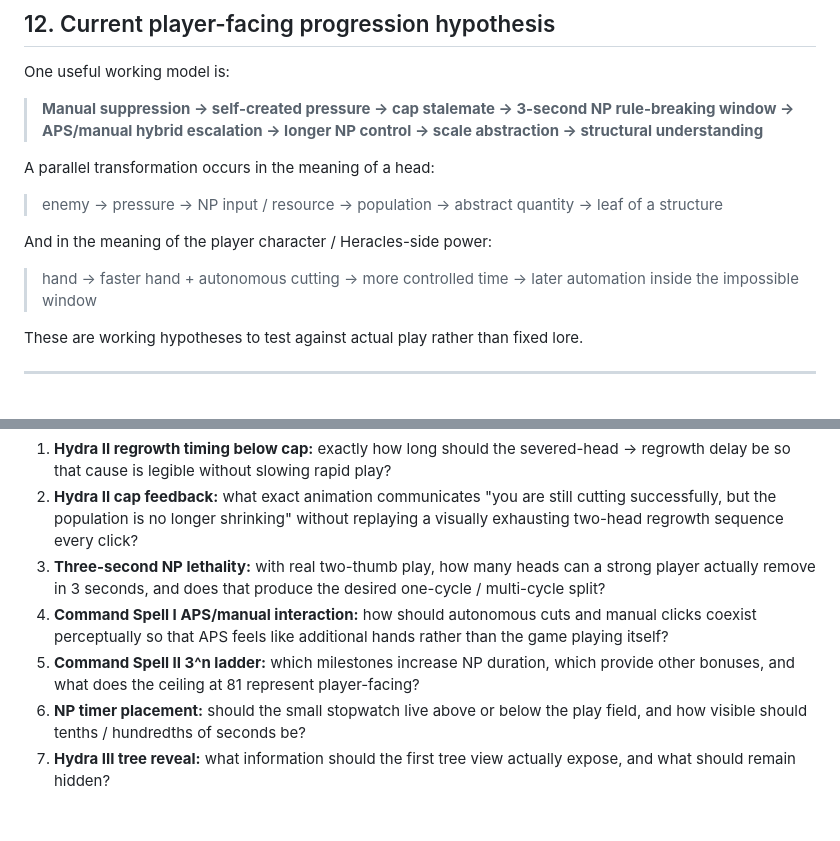
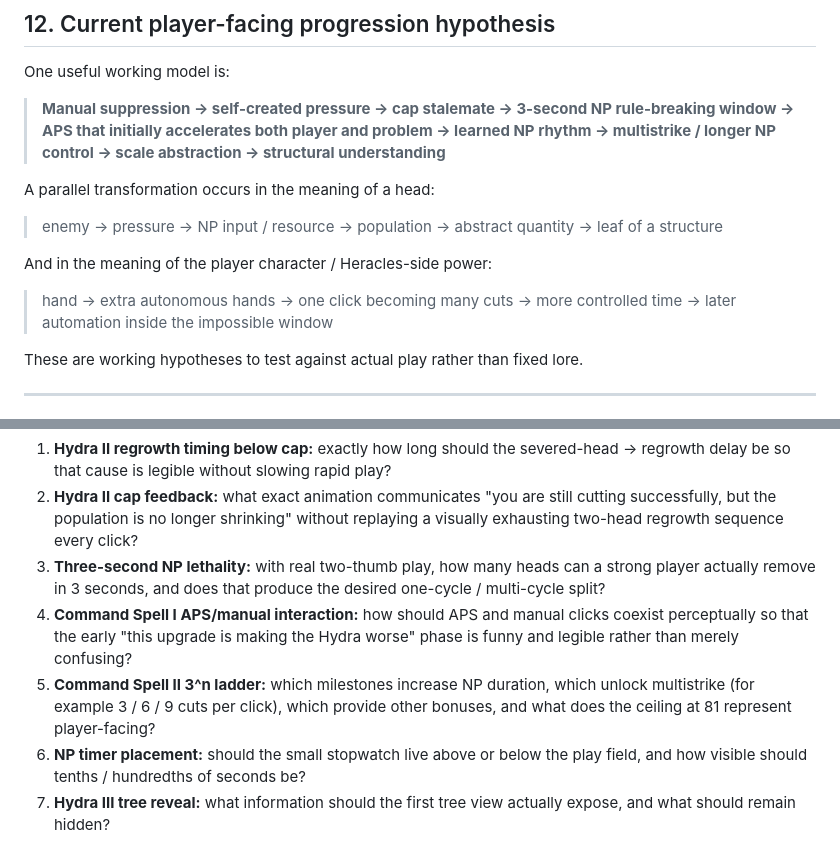
Before and after one commit to fjck810536/hydra-clicker, a Markdown page: 02_player_facing/CURRENT_INFERRED_DESIGN.md, 2 parts joined by grey strips. Drawn GitHub-style; blank space fills up the shorter version.

```diff
--- a/02_player_facing/CURRENT_INFERRED_DESIGN.md
+++ b/02_player_facing/CURRENT_INFERRED_DESIGN.md
@@ -396,7 +417,7 @@ The game does not currently need to explain whether successive Hydras are reinca
 
 One useful working model is:
 
-> **Manual suppression → self-created pressure → cap stalemate → 3-second NP rule-breaking window → APS/manual hybrid escalation → longer NP control → scale abstraction → structural understanding**
+> **Manual suppression → self-created pressure → cap stalemate → 3-second NP rule-breaking window → APS that initially accelerates both player and problem → learned NP rhythm → multistrike / longer NP control → scale abstraction → structural understanding**
 
 A parallel transformation occurs in the meaning of a head:
 
@@ -404,7 +425,7 @@ A parallel transformation occurs in the meaning of a head:
 
 And in the meaning of the player character / Heracles-side power:
 
-> hand → faster hand + autonomous cutting → more controlled time → later automation inside the impossible window
+> hand → extra autonomous hands → one click becoming many cuts → more controlled time → later automation inside the impossible window
 
 These are working hypotheses to test against actual play rather than fixed lore.
 
@@ -417,8 +438,8 @@ The next player-facing questions that remain genuinely unresolved include:
 1. **Hydra II regrowth timing below cap:** exactly how long should the severed-head → regrowth delay be so that cause is legible without slowing rapid play?
 2. **Hydra II cap feedback:** what exact animation communicates "you are still cutting successfully, but the population is no longer shrinking" without replaying a visually exhausting two-head regrowth sequence every click?
 3. **Three-second NP lethality:** with real two-thumb play, how many heads can a strong player actually remove in 3 seconds, and does that produce the desired one-cycle / multi-cycle split?
-4. **Command Spell I APS/manual interaction:** how should autonomous cuts and manual clicks coexist perceptually so that APS feels like additional hands rather than the game playing itself?
-5. **Command Spell II 3^n ladder:** which milestones increase NP duration, which provide other bonuses, and what does the ceiling at 81 represent player-facing?
+4. **Command Spell I APS/manual interaction:** how should APS and manual clicks coexist perceptually so that the early "this upgrade is making the Hydra worse" phase is funny and legible rather than merely confusing?
+5. **Command Spell II 3^n ladder:** which milestones increase NP duration, which unlock multistrike (for example 3 / 6 / 9 cuts per click), which provide other bonuses, and what does the ceiling at 81 represent player-facing?
 6. **NP timer placement:** should the small stopwatch live above or below the play field, and how visible should tenths / hundredths of seconds be?
 7. **Hydra III tree reveal:** what information should the first tree view actually expose, and what should remain hidden?
 8. **Text / micro-story:** how much Souls-like encounter naming / death text should coexist with the unexplained corpse conveyor-belt comedy?
```
Also changed, not shown: other parts of 02_player_facing/CURRENT_INFERRED_DESIGN.md (+36 -15 lines).
